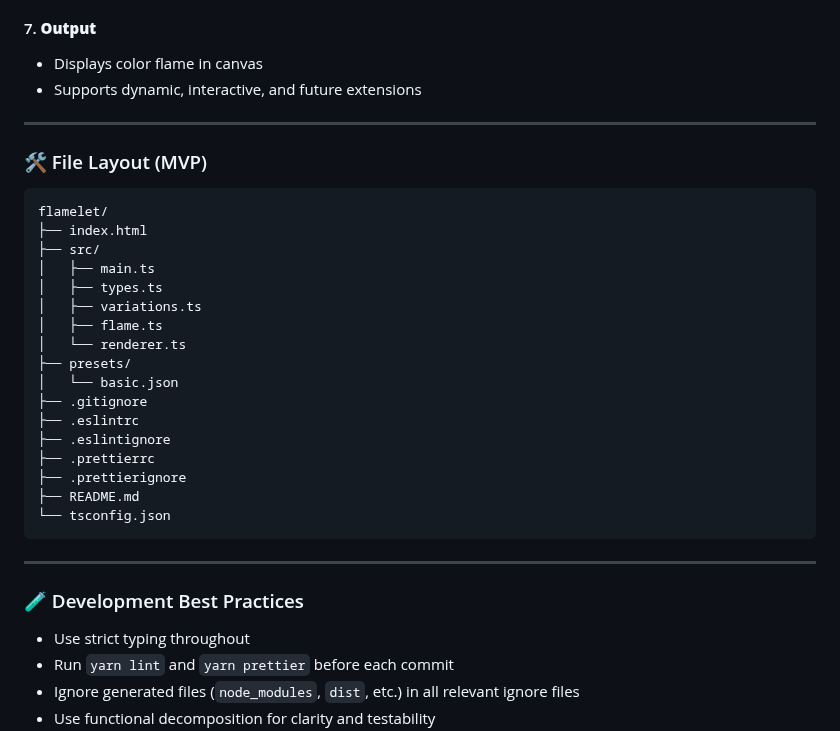
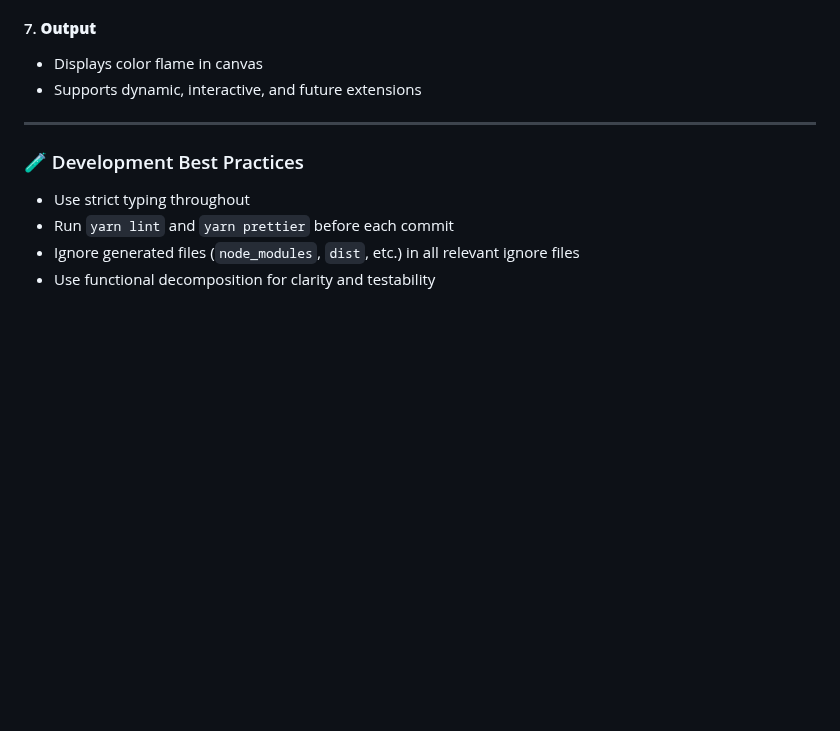
Before and after one commit to AstridFox/flamelet, a Markdown page: project-design.md, the part around one of its changes. Rendered like a GitHub page; blank space fills up the shorter version.

````diff
--- a/project-design.md
+++ b/project-design.md
@@ -70,30 +93,6 @@ Implemented variations include:
 
 - Displays color flame in canvas
 - Supports dynamic, interactive, and future extensions
-
----
-
-### 🛠 File Layout (MVP)
-
-```
-flamelet/
-├── index.html
-├── src/
-│   ├── main.ts
-│   ├── types.ts
-│   ├── variations.ts
-│   ├── flame.ts
-│   └── renderer.ts
-├── presets/
-│   └── basic.json
-├── .gitignore
-├── .eslintrc
-├── .eslintignore
-├── .prettierrc
-├── .prettierignore
-├── README.md
-└── tsconfig.json
-```
 
 ---
 
````
Also changed, not shown: other parts of project-design.md (+36 -13 lines), README.md (+28 -23 lines).
